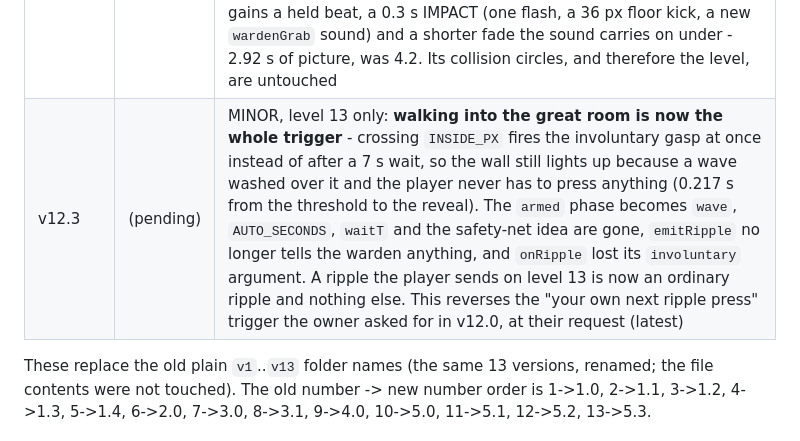
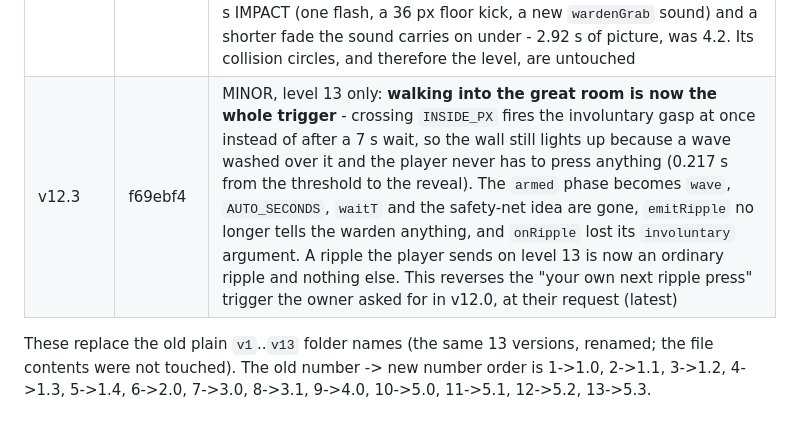
Before and after one commit to tobyhome12345-commits/echo-maze, a Markdown page: CLAUDE.md, the part around the change. GitHub-like rendering.

Commit message:
Notes: record the v12.3 commit hash in the version table
Co-Authored-By: Claude Opus 5 <noreply@anthropic.com>

```diff
--- a/CLAUDE.md
+++ b/CLAUDE.md
@@ -64,7 +64,7 @@ The owner wants old versions preserved, **never overwritten**. Whenever the game
 | v12.0 | aba0209 | MAJOR: LEVEL 13, the capture. A hand-drawn 27x21 maze (`js/warden.js`) with nothing in it that can kill you; a dread ramp over the last 28 tiles of the route (drone, warped ambience, tremor, red vignette - all cosmetic, softened and slowed in calm mode); a great room that GLOWS ON ITS OWN, the game's one deliberate exception to "you never see without a ripple", clipped to what you could really see; a WARDEN filling half of it that a ripple reads as stone until the player's own next ripple press reveals it (a 7 s flinch as a safety net); then the controls are taken for the first and only time and it takes you. Level 12 now leads on to 13, the victory screen is retired, and the game ends on a labelled STUB until the next area is built. Level 13 takes no medals |
 | v12.1 | bd365c0 | MINOR: the level 13 capture now plays IN FULL every time the level is finished, not only the first time. The brief second-visit version is removed outright rather than bypassed - the warden is hidden again at the start of every attempt, and nothing is written to `echomaze.seen` for it, because there is no longer a version to choose |
 | v12.2 | 0d6ae1d | MINOR, level 13 only: the great room's glow now respects WALLS as well as ripples - `mouthSight()` asks the game's own line-of-sight test for seven points across the room's one gap and the glow is scaled by the fraction it can see, which closed the four tiles that leaked (the corridor under the room, and the dead end beside it through a tile corner). And the warden is redrawn: a jagged faceted crest cut from the union of its own circles, masonry courses, chips, forked cracks and one sealed seam instead of a smooth blob; the grab is three filled, tapered, jagged limbs that extend AND thicken, the middle one opening into claws, instead of five straight lines; and the sequence gains a held beat, a 0.3 s IMPACT (one flash, a 36 px floor kick, a new `wardenGrab` sound) and a shorter fade the sound carries on under - 2.92 s of picture, was 4.2. Its collision circles, and therefore the level, are untouched |
-| v12.3 | (pending) | MINOR, level 13 only: **walking into the great room is now the whole trigger** - crossing `INSIDE_PX` fires the involuntary gasp at once instead of after a 7 s wait, so the wall still lights up because a wave washed over it and the player never has to press anything (0.217 s from the threshold to the reveal). The `armed` phase becomes `wave`, `AUTO_SECONDS`, `waitT` and the safety-net idea are gone, `emitRipple` no longer tells the warden anything, and `onRipple` lost its `involuntary` argument. A ripple the player sends on level 13 is now an ordinary ripple and nothing else. This reverses the "your own next ripple press" trigger the owner asked for in v12.0, at their request (latest) |
+| v12.3 | f69ebf4 | MINOR, level 13 only: **walking into the great room is now the whole trigger** - crossing `INSIDE_PX` fires the involuntary gasp at once instead of after a 7 s wait, so the wall still lights up because a wave washed over it and the player never has to press anything (0.217 s from the threshold to the reveal). The `armed` phase becomes `wave`, `AUTO_SECONDS`, `waitT` and the safety-net idea are gone, `emitRipple` no longer tells the warden anything, and `onRipple` lost its `involuntary` argument. A ripple the player sends on level 13 is now an ordinary ripple and nothing else. This reverses the "your own next ripple press" trigger the owner asked for in v12.0, at their request (latest) |
 
 These replace the old plain `v1`..`v13` folder names (the same 13 versions, renamed; the file contents were not touched). The old number -> new number order is 1->1.0, 2->1.1, 3->1.2, 4->1.3, 5->1.4, 6->2.0, 7->3.0, 8->3.1, 9->4.0, 10->5.0, 11->5.1, 12->5.2, 13->5.3.
 
```
